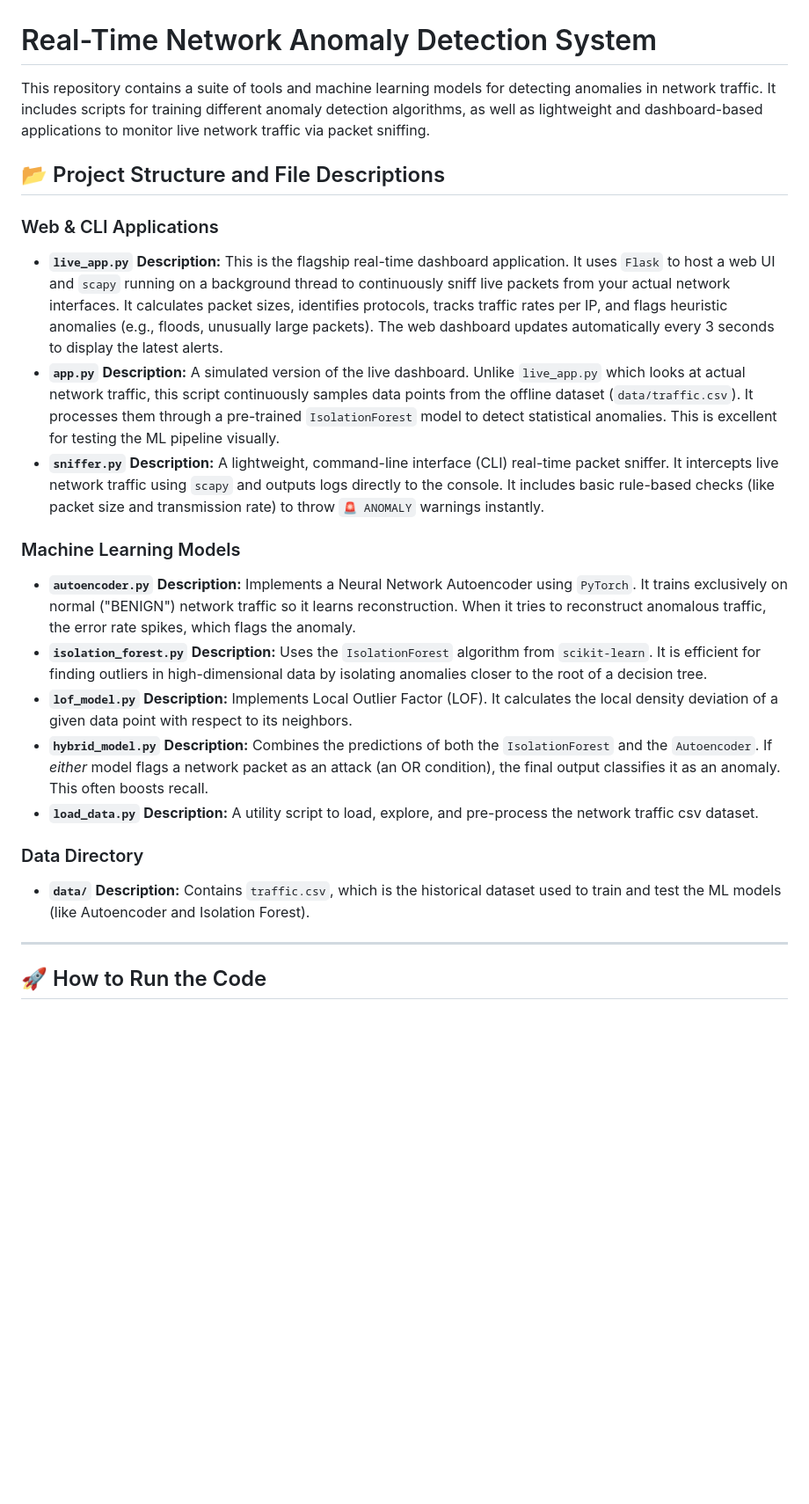
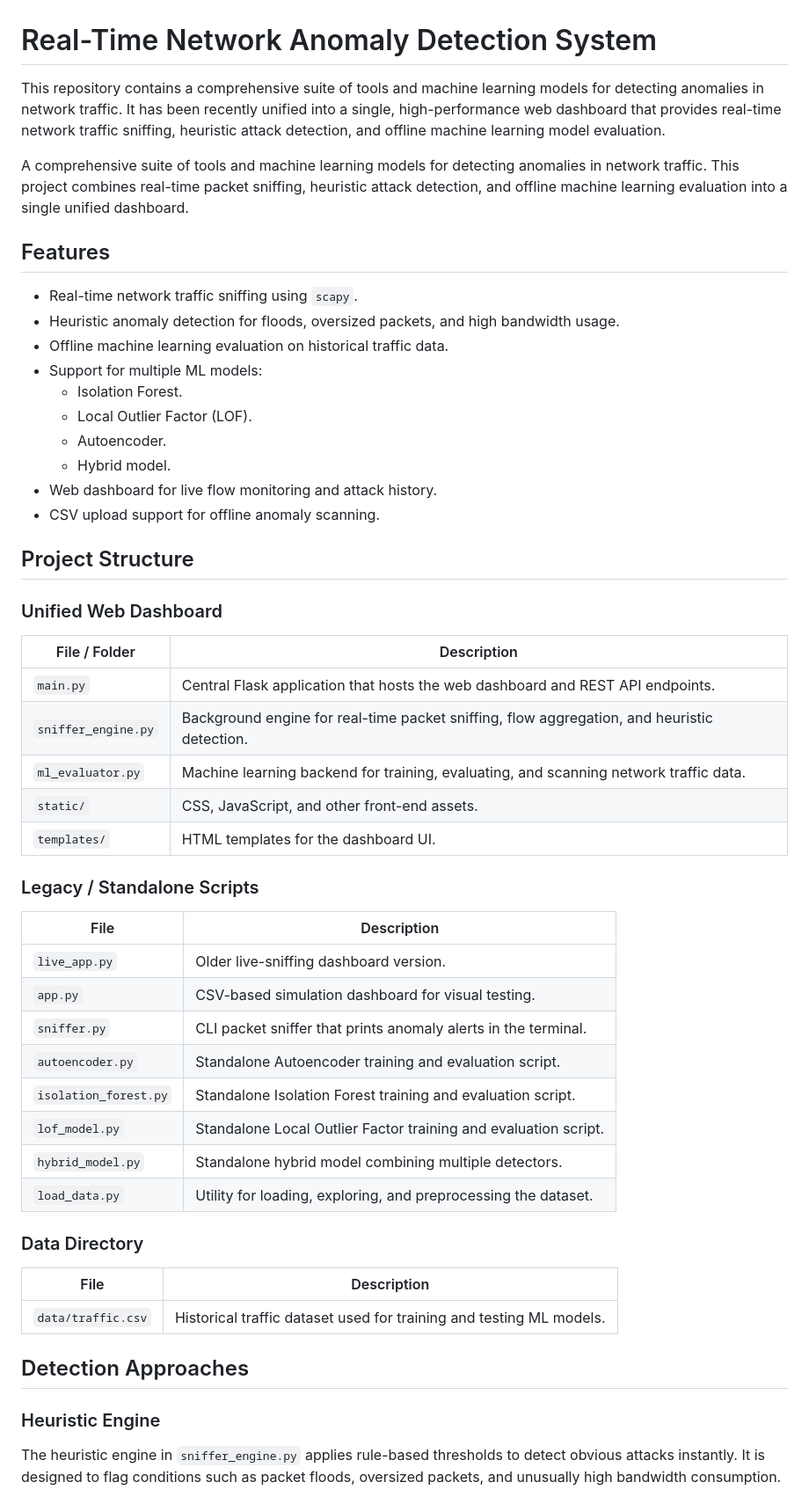
Before and after one commit to aashishraieng/Real-time-anamoly-detection-, a Markdown page: README.md, the part around one of its changes. Shown at 88% size. GitHub-like rendering; blank space fills up the shorter version.

```diff
--- a/README.md
+++ b/README.md
@@ -1,34 +1,52 @@
 # Real-Time Network Anomaly Detection System
 
-This repository contains a suite of tools and machine learning models for detecting anomalies in network traffic. It includes scripts for training different anomaly detection algorithms, as well as lightweight and dashboard-based applications to monitor live network traffic via packet sniffing.
+This repository contains a comprehensive suite of tools and machine learning models for detecting anomalies in network traffic. It has been recently unified into a single, high-performance web dashboard that provides real-time network traffic sniffing, heuristic attack detection, and offline machine learning model evaluation.
 
-## 📂 Project Structure and File Descriptions
+A comprehensive suite of tools and machine learning models for detecting anomalies in network traffic. This project combines real-time packet sniffing, heuristic attack detection, and offline machine learning evaluation into a single unified dashboard.
 
-### Web & CLI Applications
-*   **`live_app.py`**
-    **Description:** This is the flagship real-time dashboard application. It uses `Flask` to host a web UI and `scapy` running on a background thread to continuously sniff live packets from your actual network interfaces. It calculates packet sizes, identifies protocols, tracks traffic rates per IP, and flags heuristic anomalies (e.g., floods, unusually large packets). The web dashboard updates automatically every 3 seconds to display the latest alerts.
-*   **`app.py`**
-    **Description:** A simulated version of the live dashboard. Unlike `live_app.py` which looks at actual network traffic, this script continuously samples data points from the offline dataset (`data/traffic.csv`). It processes them through a pre-trained `IsolationForest` model to detect statistical anomalies. This is excellent for testing the ML pipeline visually.
-*   **`sniffer.py`**
-    **Description:** A lightweight, command-line interface (CLI) real-time packet sniffer. It intercepts live network traffic using `scapy` and outputs logs directly to the console. It includes basic rule-based checks (like packet size and transmission rate) to throw `🚨 ANOMALY` warnings instantly.
+## Features
 
-### Machine Learning Models
-*   **`autoencoder.py`**
-    **Description:** Implements a Neural Network Autoencoder using `PyTorch`. It trains exclusively on normal ("BENIGN") network traffic so it learns reconstruction. When it tries to reconstruct anomalous traffic, the error rate spikes, which flags the anomaly.
-*   **`isolation_forest.py`**
-    **Description:** Uses the `IsolationForest` algorithm from `scikit-learn`. It is efficient for finding outliers in high-dimensional data by isolating anomalies closer to the root of a decision tree.
-*   **`lof_model.py`**
-    **Description:** Implements Local Outlier Factor (LOF). It calculates the local density deviation of a given data point with respect to its neighbors.
-*   **`hybrid_model.py`**
-    **Description:** Combines the predictions of both the `IsolationForest` and the `Autoencoder`. If *either* model flags a network packet as an attack (an OR condition), the final output classifies it as an anomaly. This often boosts recall.
-*   **`load_data.py`**
-    **Description:** A utility script to load, explore, and pre-process the network traffic csv dataset.
+- Real-time network traffic sniffing using `scapy`.
+- Heuristic anomaly detection for floods, oversized packets, and high bandwidth usage.
+- Offline machine learning evaluation on historical traffic data.
+- Support for multiple ML models:
+  - Isolation Forest.
+  - Local Outlier Factor (LOF).
+  - Autoencoder.
+  - Hybrid model.
+- Web dashboard for live flow monitoring and attack history.
+- CSV upload support for offline anomaly scanning.
+
+## Project Structure
+
+### Unified Web Dashboard
+| File / Folder | Description |
+|---|---|
+| `main.py` | Central Flask application that hosts the web dashboard and REST API endpoints. |
+| `sniffer_engine.py` | Background engine for real-time packet sniffing, flow aggregation, and heuristic detection. |
+| `ml_evaluator.py` | Machine learning backend for training, evaluating, and scanning network traffic data. |
+| `static/` | CSS, JavaScript, and other front-end assets. |
+| `templates/` | HTML templates for the dashboard UI. |
+
+### Legacy / Standalone Scripts
+| File | Description |
+|---|---|
+| `live_app.py` | Older live-sniffing dashboard version. |
+| `app.py` | CSV-based simulation dashboard for visual testing. |
+| `sniffer.py` | CLI packet sniffer that prints anomaly alerts in the terminal. |
+| `autoencoder.py` | Standalone Autoencoder training and evaluation script. |
+| `isolation_forest.py` | Standalone Isolation Forest training and evaluation script. |
+| `lof_model.py` | Standalone Local Outlier Factor training and evaluation script. |
+| `hybrid_model.py` | Standalone hybrid model combining multiple detectors. |
+| `load_data.py` | Utility for loading, exploring, and preprocessing the dataset. |
 
 ### Data Directory
-*   **`data/`**
-    **Description:** Contains `traffic.csv`, which is the historical dataset used to train and test the ML models (like Autoencoder and Isolation Forest).
+| File | Description |
+|---|---|
+| `data/traffic.csv` | Historical traffic dataset used for training and testing ML models. |
 
----
+## Detection Approaches
 
-## 🚀 How to Run the Code
+### Heuristic Engine
+The heuristic engine in `sniffer_engine.py` applies rule-based thresholds to detect obvious attacks instantly. It is designed to flag conditions such as packet floods, oversized packets, and unusually high bandwidth consumption.
 
```
Also changed, not shown: other parts of README.md (+69 -26 lines).
